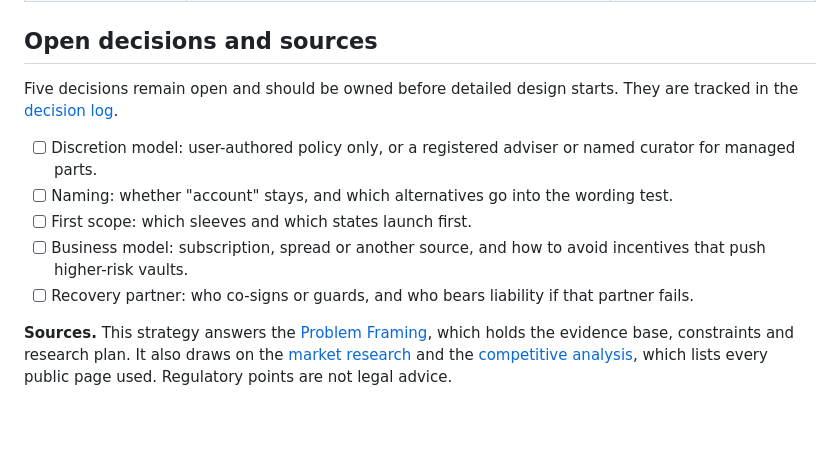
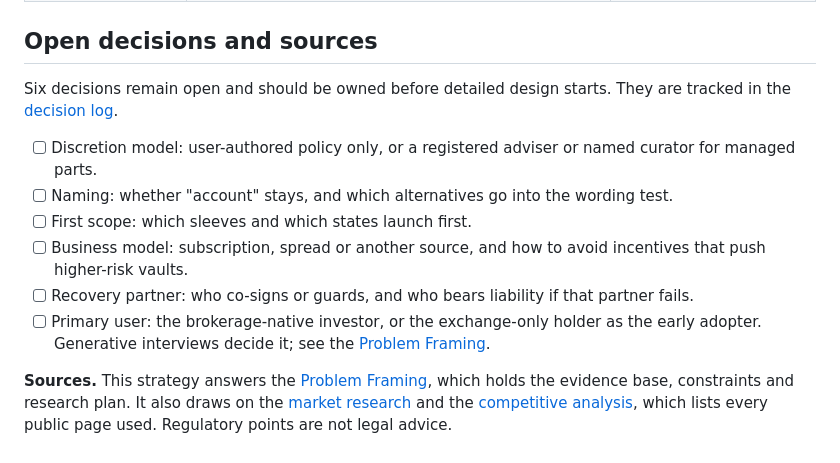
Before and after one commit to ademiroliveira/SC-IA, a Markdown page: strategy/04-product-design-strategy.md, the part around the change. Rendered like a GitHub page; blank space fills up the shorter version.

```diff
--- a/strategy/04-product-design-strategy.md
+++ b/strategy/04-product-design-strategy.md
@@ -112,12 +112,13 @@ Once the phase 1 gates pass, detailed design moves to four streams, each with it
 
 ## Open decisions and sources
 
-Five decisions remain open and should be owned before detailed design starts. They are tracked in the [decision log](../decisions/decision-log.md).
+Six decisions remain open and should be owned before detailed design starts. They are tracked in the [decision log](../decisions/decision-log.md).
 
 - [ ] Discretion model: user-authored policy only, or a registered adviser or named curator for managed parts.
 - [ ] Naming: whether "account" stays, and which alternatives go into the wording test.
 - [ ] First scope: which sleeves and which states launch first.
 - [ ] Business model: subscription, spread or another source, and how to avoid incentives that push higher-risk vaults.
 - [ ] Recovery partner: who co-signs or guards, and who bears liability if that partner fails.
+- [ ] Primary user: the brokerage-native investor, or the exchange-only holder as the early adopter. Generative interviews decide it; see the [Problem Framing](03-problem-framing.md#open-questions-and-sources).
 
 **Sources.** This strategy answers the [Problem Framing](03-problem-framing.md), which holds the evidence base, constraints and research plan. It also draws on the [market research](../research/01-market-and-opportunity-research.md) and the [competitive analysis](../research/02-competitive-analysis.md), which lists every public page used. Regulatory points are not legal advice.
```
Also changed, not shown: research/01-market-and-opportunity-research.md (+4 -2 lines), research/02-competitive-analysis.md (+1 -1 lines).
